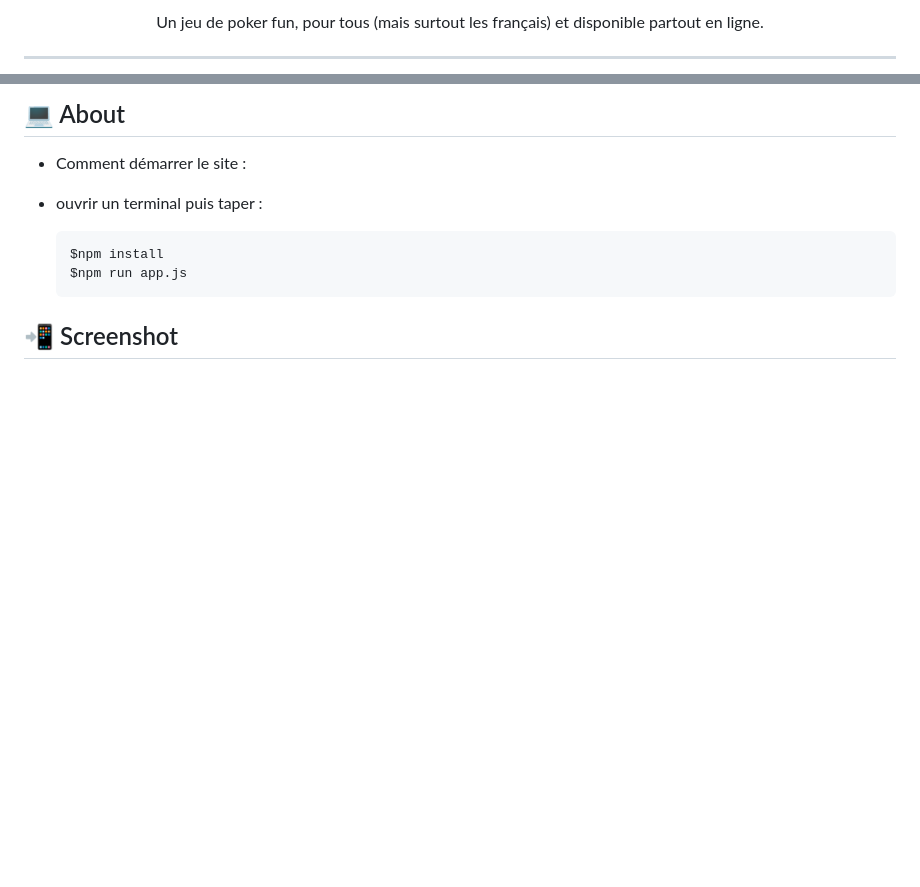
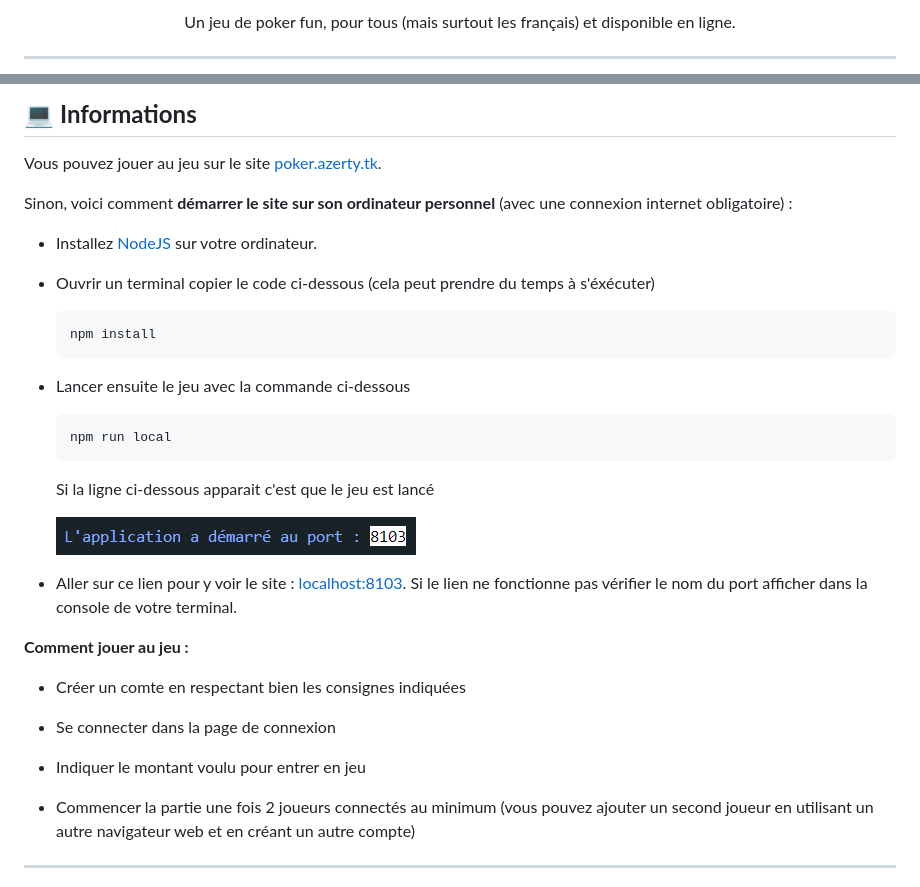
Before and after one commit to 14personne14/poker_projet_nsi, a Markdown page: README.md, 2 parts joined by grey strips. GitHub-like rendering; pictures changed too: public/images/screenshots/code_line.png (added); blank space fills up the shorter version.

````diff
--- a/README.md
+++ b/README.md
@@ -11,6 +11,6 @@
 
   <p align="center">
-    Un jeu de poker fun, pour tous (mais surtout les français) et disponible partout en ligne.
+    Un jeu de poker fun, pour tous (mais surtout les français) et disponible en ligne.
   </p>
 </div>
 
@@ -19,17 +20,38 @@
 
-<!-- USAGE -->
-## 💻 About
+## 💻 **Informations**
 
-* Comment démarrer le site :
+Vous pouvez jouer au jeu sur le site [poker.azerty.tk](https://poker.azerty.tk).
 
-- ouvrir un terminal puis taper :
+Sinon, voici comment **démarrer le site sur son ordinateur personnel** (avec une connexion internet obligatoire) :
 
-  ```cmd
-  $npm install
-  $npm run app.js
-  ```
+-   Installez [NodeJS](https://nodejs.org/en/download) sur votre ordinateur.
+-   Ouvrir un terminal copier le code ci-dessous (cela peut prendre du temps à s'éxécuter)
+    ```console
+    npm install
+    ```
+-   Lancer ensuite le jeu avec la commande ci-dessous
 
+    ```bash
+    npm run local
+    ```
+
+    Si la ligne ci-dessous apparait c'est que le jeu est lancé
+
+    ![IMG_ligne_code](./public/images/screenshots/code_line.png)
+
+-   Aller sur ce lien pour y voir le site : [localhost:8103](http://localhost:8103/). Si le lien ne fonctionne pas vérifier le nom du port afficher dans la console de votre terminal.
+
+**Comment jouer au jeu :**
+
+-   Créer un comte en respectant bien les consignes indiquées
+
+-   Se connecter dans la page de connexion
+
+-   Indiquer le montant voulu pour entrer en jeu
+
+-   Commencer la partie une fois 2 joueurs connectés au minimum (vous pouvez ajouter un second joueur en utilisant un autre navigateur web et en créant un autre compte)
+
+---
 
 <!-- SCREENSHOT -->
-## 📲 Screenshot
 
````
Also changed, not shown: other parts of README.md (+34 -18 lines).
